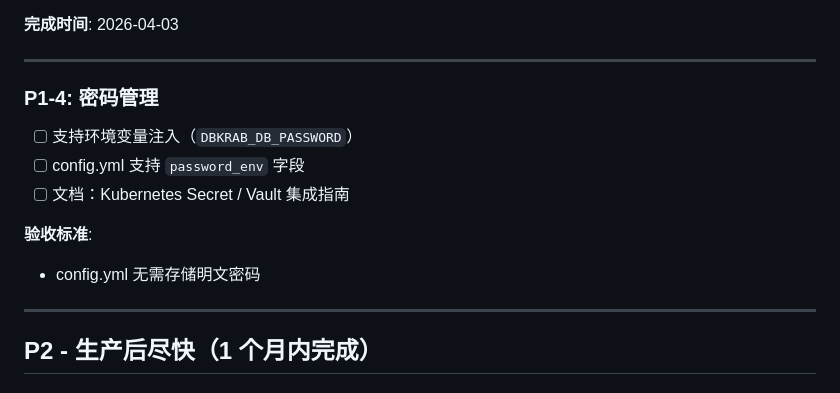
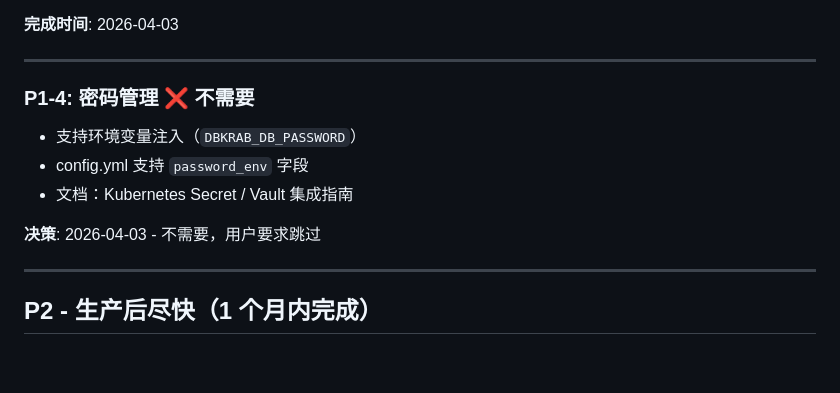
Before and after one commit to cnlangzi/dbkrab, a Markdown page: TODOS.md, the part around the change. GitHub-like rendering; blank space fills up the shorter version.

Commit message:
docs: mark P1-4 password management as not needed

```diff
--- a/TODOS.md
+++ b/TODOS.md
@@ -93,13 +93,12 @@
 
 ---
 
-### P1-4: 密码管理
-- [ ] 支持环境变量注入（`DBKRAB_DB_PASSWORD`）
-- [ ] config.yml 支持 `password_env` 字段
-- [ ] 文档：Kubernetes Secret / Vault 集成指南
+### P1-4: 密码管理 ❌ **不需要**
+- 支持环境变量注入（`DBKRAB_DB_PASSWORD`）
+- config.yml 支持 `password_env` 字段
+- 文档：Kubernetes Secret / Vault 集成指南
 
-**验收标准**:
-- config.yml 无需存储明文密码
+**决策**: 2026-04-03 - 不需要，用户要求跳过
 
 ---
 
```
